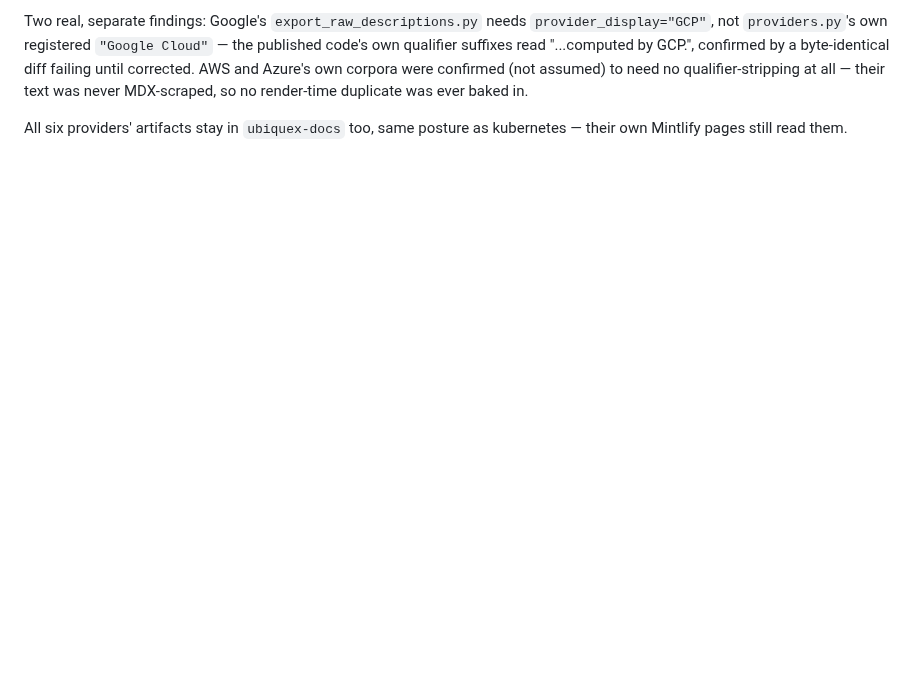
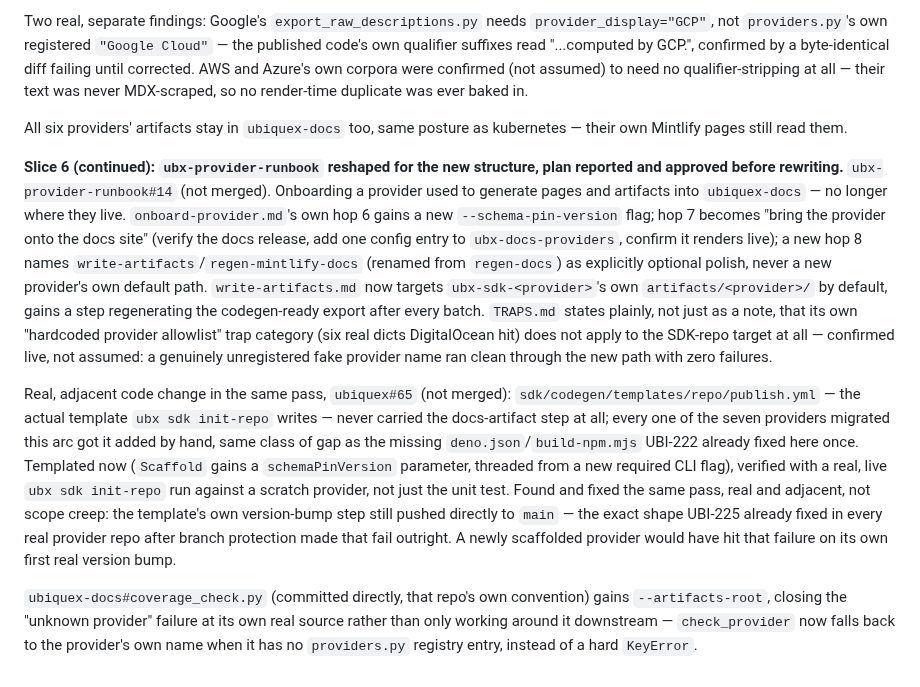
Before and after one commit to Ubiquex/ubiquex, a Markdown page: STATE.md, the part around the change. Drawn GitHub-style; blank space fills up the shorter version.

Commit message:
state: UBI-240 slice 6 runbook reshape and template fix (#66)

```diff
--- a/STATE.md
+++ b/STATE.md
@@ -2626,3 +2626,44 @@ so no render-time duplicate was ever baked in.
 
 All six providers' artifacts stay in `ubiquex-docs` too, same posture
 as kubernetes — their own Mintlify pages still read them.
+
+**Slice 6 (continued): `ubx-provider-runbook` reshaped for the new
+structure, plan reported and approved before rewriting.**
+`ubx-provider-runbook#14` (not merged). Onboarding a provider used to
+generate pages and artifacts into `ubiquex-docs` — no longer where they
+live. `onboard-provider.md`'s own hop 6 gains a new
+`--schema-pin-version` flag; hop 7 becomes "bring the provider onto the
+docs site" (verify the docs release, add one config entry to
+`ubx-docs-providers`, confirm it renders live); a new hop 8 names
+`write-artifacts`/`regen-mintlify-docs` (renamed from `regen-docs`) as
+explicitly optional polish, never a new provider's own default path.
+`write-artifacts.md` now targets `ubx-sdk-<provider>`'s own
+`artifacts/<provider>/` by default, gains a step regenerating the
+codegen-ready export after every batch. `TRAPS.md` states plainly, not
+just as a note, that its own "hardcoded provider allowlist" trap
+category (six real dicts DigitalOcean hit) does not apply to the
+SDK-repo target at all — confirmed live, not assumed: a genuinely
+unregistered fake provider name ran clean through the new path with
+zero failures.
+
+Real, adjacent code change in the same pass, `ubiquex#65` (not merged):
+`sdk/codegen/templates/repo/publish.yml` — the actual template `ubx sdk
+init-repo` writes — never carried the docs-artifact step at all; every
+one of the seven providers migrated this arc got it added by hand,
+same class of gap as the missing `deno.json`/`build-npm.mjs` UBI-222
+already fixed here once. Templated now (`Scaffold` gains a
+`schemaPinVersion` parameter, threaded from a new required CLI flag),
+verified with a real, live `ubx sdk init-repo` run against a scratch
+provider, not just the unit test. Found and fixed the same pass, real
+and adjacent, not scope creep: the template's own version-bump step
+still pushed directly to `main` — the exact shape UBI-225 already fixed
+in every real provider repo after branch protection made that fail
+outright. A newly scaffolded provider would have hit that failure on
+its own first real version bump.
+
+`ubiquex-docs#coverage_check.py` (committed directly, that repo's own
+convention) gains `--artifacts-root`, closing the "unknown provider"
+failure at its own real source rather than only working around it
+downstream — `check_provider` now falls back to the provider's own name
+when it has no `providers.py` registry entry, instead of a hard
+`KeyError`.
```
